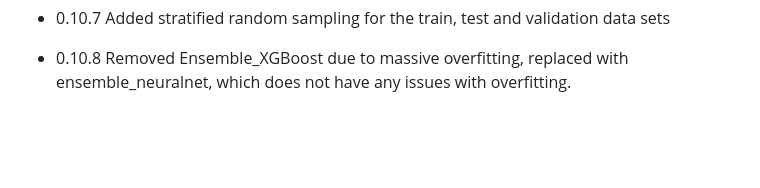
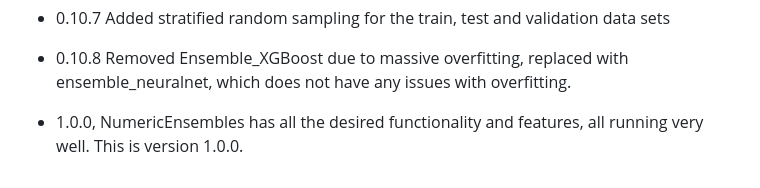
Before and after one commit to InfiniteCuriosity/NumericEnsembles, a Markdown page: cran-comments.md, the part around the change. Drawn GitHub-style; blank space fills up the shorter version.

Commit message:
Update to version 1.0.0

```diff
--- a/cran-comments.md
+++ b/cran-comments.md
@@ -53,3 +53,5 @@ This took a very large amount of work, but is fixed. Nothing writes to the user'
 * 0.10.7 Added stratified random sampling for the train, test and validation data sets
 
 * 0.10.8 Removed Ensemble_XGBoost due to massive overfitting, replaced with ensemble_neuralnet, which does not have any issues with overfitting.
+
+* 1.0.0, NumericEnsembles has all the desired functionality and features, all running very well. This is version 1.0.0.
```
